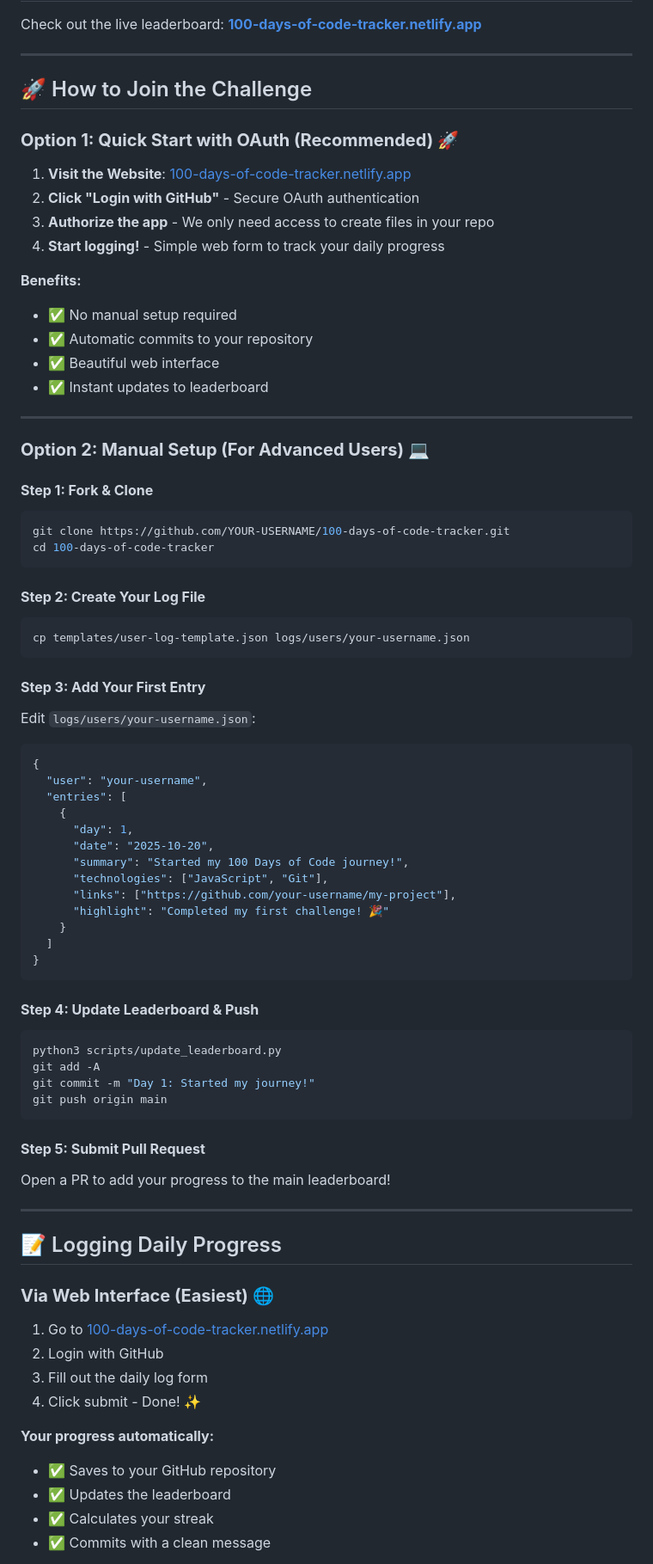
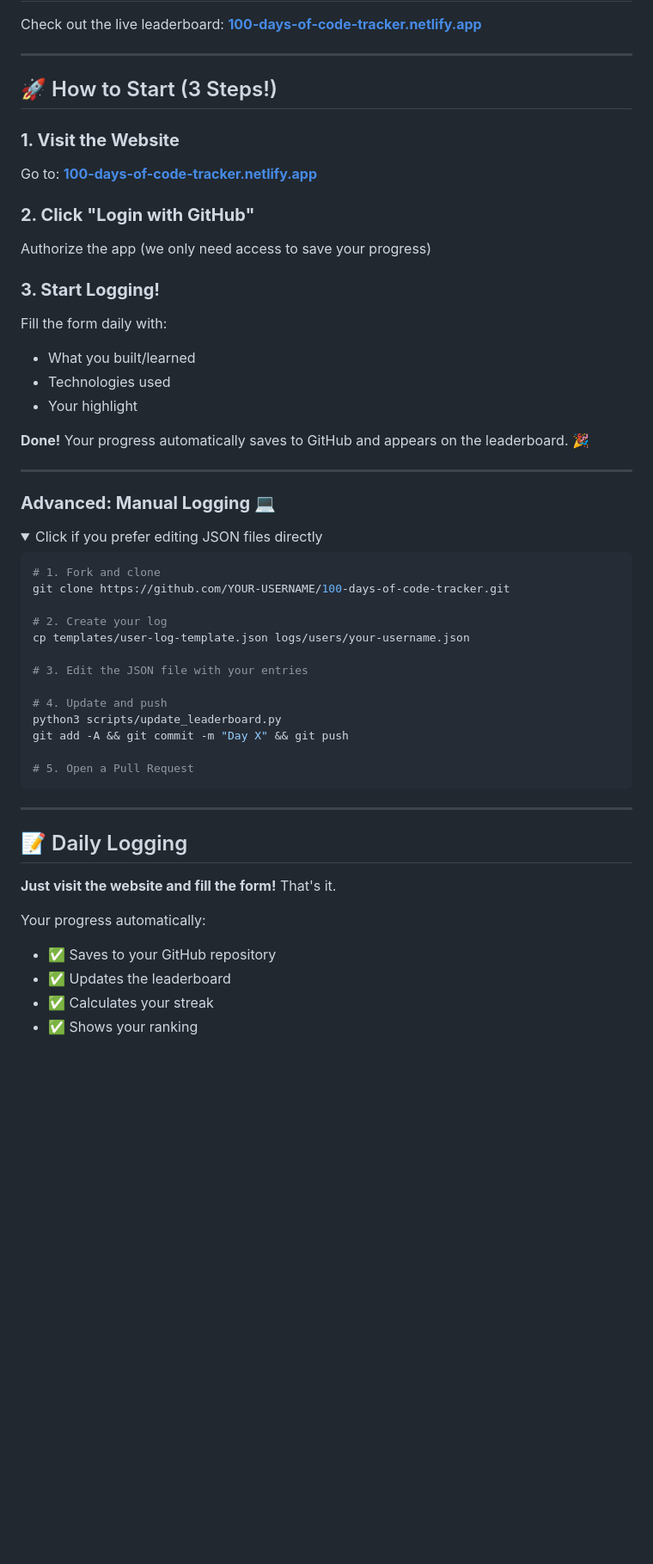
Before and after one commit to bhushcodes/100-days-of-code-tracker, a Markdown page: README.md, the part around the change printed below. Shown: that part at 86% size. Drawn GitHub-style; folded sections open; blank space fills up the shorter version.

Commit message:
Add QUICKSTART.md and simplify README: Focus on essential 3-step process, hide advanced options

````diff
--- a/README.md
+++ b/README.md
@@ -25,85 +29,54 @@ Check out the live leaderboard: **[100-days-of-code-tracker.netlify.app](https:/
 
 ---
 
-## 🚀 How to Join the Challenge
+## 🚀 How to Start (3 Steps!)
 
-### **Option 1: Quick Start with OAuth (Recommended)** 🚀
+### **1. Visit the Website**
+Go to: **[100-days-of-code-tracker.netlify.app](https://100-days-of-code-tracker.netlify.app/)**
 
-1. **Visit the Website**: [100-days-of-code-tracker.netlify.app](https://100-days-of-code-tracker.netlify.app/)
-2. **Click "Login with GitHub"** - Secure OAuth authentication
-3. **Authorize the app** - We only need access to create files in your repo
-4. **Start logging!** - Simple web form to track your daily progress
+### **2. Click "Login with GitHub"**
+Authorize the app (we only need access to save your progress)
 
-**Benefits:**
-- ✅ No manual setup required
-- ✅ Automatic commits to your repository
-- ✅ Beautiful web interface
-- ✅ Instant updates to leaderboard
+### **3. Start Logging!**
+Fill the form daily with:
+- What you built/learned
+- Technologies used
+- Your highlight
+
+**Done!** Your progress automatically saves to GitHub and appears on the leaderboard. 🎉
 
 ---
 
-### **Option 2: Manual Setup (For Advanced Users)** 💻
-
-#### **Step 1: Fork & Clone**
+### **Advanced: Manual Logging** 💻
+<details>
+<summary>Click if you prefer editing JSON files directly</summary>
 
 ```bash
+# 1. Fork and clone
 git clone https://github.com/YOUR-USERNAME/100-days-of-code-tracker.git
-cd 100-days-of-code-tracker
+
+# 2. Create your log
+cp templates/user-log-template.json logs/users/your-username.json
+
+# 3. Edit the JSON file with your entries
+
+# 4. Update and push
+python3 scripts/update_leaderboard.py
+git add -A && git commit -m "Day X" && git push
+
+# 5. Open a Pull Request
 ```
-
-#### **Step 2: Create Your Log File**
-
-```bash
-cp templates/user-log-template.json logs/users/your-username.json
-```
-
-#### **Step 3: Add Your First Entry**
-
-Edit `logs/users/your-username.json`:
-
-```json
-{
-  "user": "your-username",
-  "entries": [
-    {
-      "day": 1,
-      "date": "2025-10-20",
-      "summary": "Started my 100 Days of Code journey!",
-      "technologies": ["JavaScript", "Git"],
-      "links": ["https://github.com/your-username/my-project"],
-      "highlight": "Completed my first challenge! 🎉"
-    }
-  ]
-}
-```
-
-#### **Step 4: Update Leaderboard & Push**
-
-```bash
-python3 scripts/update_leaderboard.py
-git add -A
-git commit -m "Day 1: Started my journey!"
-git push origin main
-```
-
-#### **Step 5: Submit Pull Request**
-
-Open a PR to add your progress to the main leaderboard!
+</details>
 
 ---
 
-## 📝 Logging Daily Progress
+## 📝 Daily Logging
 
-### **Via Web Interface (Easiest)** 🌐
+**Just visit the website and fill the form!** That's it.
 
-1. Go to [100-days-of-code-tracker.netlify.app](https://100-days-of-code-tracker.netlify.app/)
-2. Login with GitHub
-3. Fill out the daily log form
-4. Click submit - Done! ✨
-
-**Your progress automatically:**
+Your progress automatically:
 - ✅ Saves to your GitHub repository
 - ✅ Updates the leaderboard
 - ✅ Calculates your streak
-- ✅ Commits with a clean message
+- ✅ Shows your ranking
 
````
Also changed, not shown: other parts of README.md (+11 -45 lines), QUICKSTART.md (added, +53 -0 lines).
